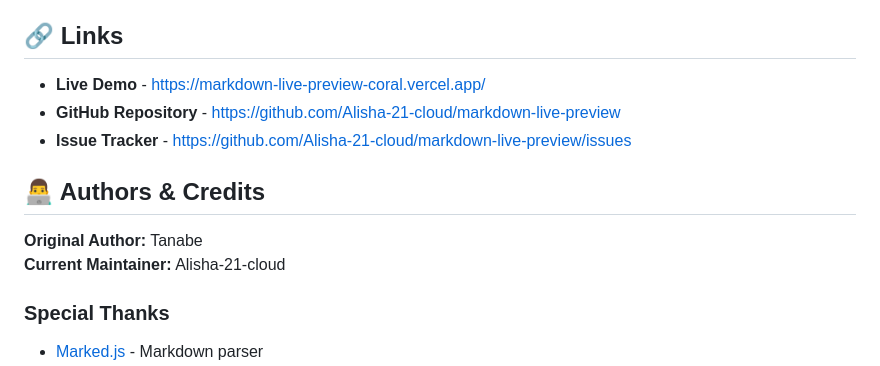
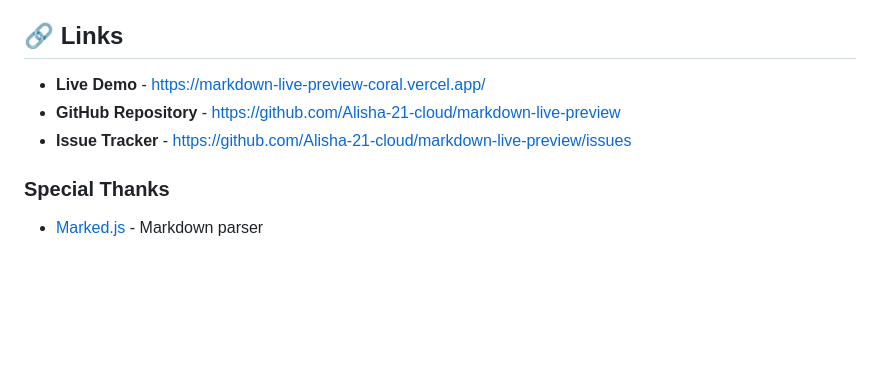
Before and after one commit to Alisha-21-cloud/markdown-live-preview, a Markdown page: README.md, the part around the change. GitHub-like rendering; blank space fills up the shorter version.

Commit message:
Remove authors and credits from README
Removed authors and credits section from README.

```diff
--- a/README.md
+++ b/README.md
@@ -292,11 +292,6 @@ This project is licensed under the **ISC License**. See the [LICENSE](./LICENSE)
 - **GitHub Repository** - https://github.com/Alisha-21-cloud/markdown-live-preview
 - **Issue Tracker** - https://github.com/Alisha-21-cloud/markdown-live-preview/issues
 
-## 👨‍💻 Authors & Credits
-
-**Original Author:** Tanabe
-**Current Maintainer:** Alisha-21-cloud
-
 ### Special Thanks
 - [Marked.js](https://marked.js.org/) - Markdown parser
 - [Monaco Editor](https://microsoft.github.io/monaco-editor/) - Editor component
```
